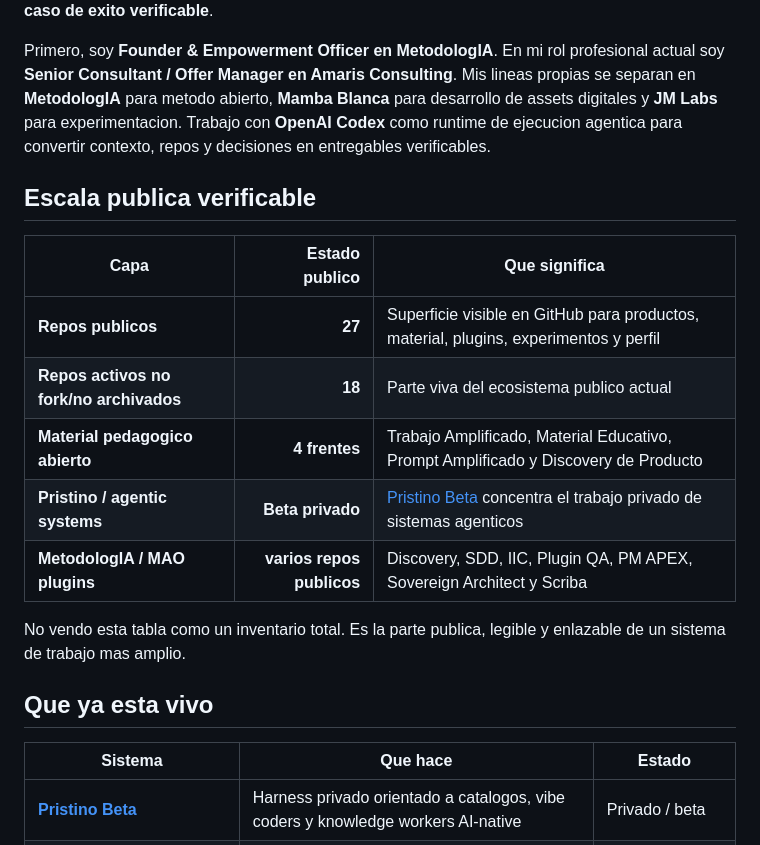
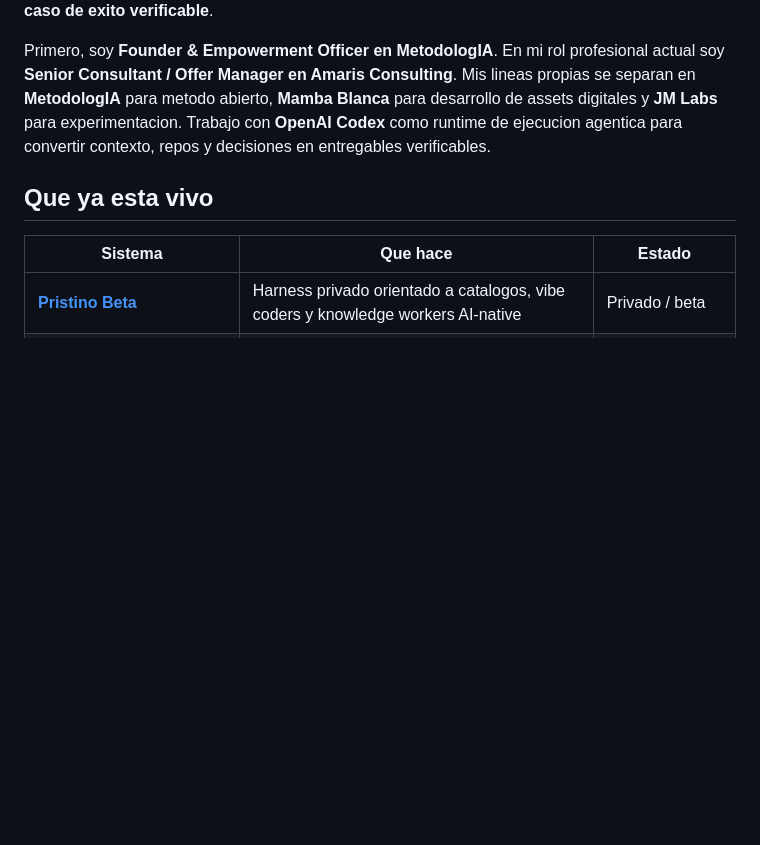
Before and after one commit to JaviMontano/JaviMontano, a Markdown page: README.md, the part around the change. Rendered like a GitHub page; blank space fills up the shorter version.

Commit message:
Remove public scale section from profile

```diff
--- a/README.md
+++ b/README.md
@@ -45,18 +45,6 @@
 **Method first, AI next.** Construyo repos, playbooks, agentes, prompts, cursos y artefactos para que los retos no se queden en diagnosticos y las oportunidades no se queden en intenciones. Mi campo de accion cruza **consultoria**, **operaciones**, **management**, **adopcion de IA** y **disrupcion digital**: pasar de **reto a oportunidad**, de **oportunidad a metodo**, de **metodo a sistema**, y de **sistema a caso de exito verificable**.
 
 Primero, soy **Founder & Empowerment Officer en MetodologIA**. En mi rol profesional actual soy **Senior Consultant / Offer Manager en Amaris Consulting**. Mis lineas propias se separan en **MetodologIA** para metodo abierto, **Mamba Blanca** para desarrollo de assets digitales y **JM Labs** para experimentacion. Trabajo con **OpenAI Codex** como runtime de ejecucion agentica para convertir contexto, repos y decisiones en entregables verificables.
-
-## Escala publica verificable
-
-| Capa | Estado publico | Que significa |
-|---|---:|---|
-| **Repos publicos** | **27** | Superficie visible en GitHub para productos, material, plugins, experimentos y perfil |
-| **Repos activos no fork/no archivados** | **18** | Parte viva del ecosistema publico actual |
-| **Material pedagogico abierto** | **4 frentes** | Trabajo Amplificado, Material Educativo, Prompt Amplificado y Discovery de Producto |
-| **Pristino / agentic systems** | **Beta privado** | [Pristino Beta](https://github.com/JaviMontano/jm-adk-beta) concentra el trabajo privado de sistemas agenticos |
-| **MetodologIA / MAO plugins** | **varios repos publicos** | Discovery, SDD, IIC, Plugin QA, PM APEX, Sovereign Architect y Scriba |
-
-No vendo esta tabla como un inventario total. Es la parte publica, legible y enlazable de un sistema de trabajo mas amplio.
 
 ## Que ya esta vivo
 
```
